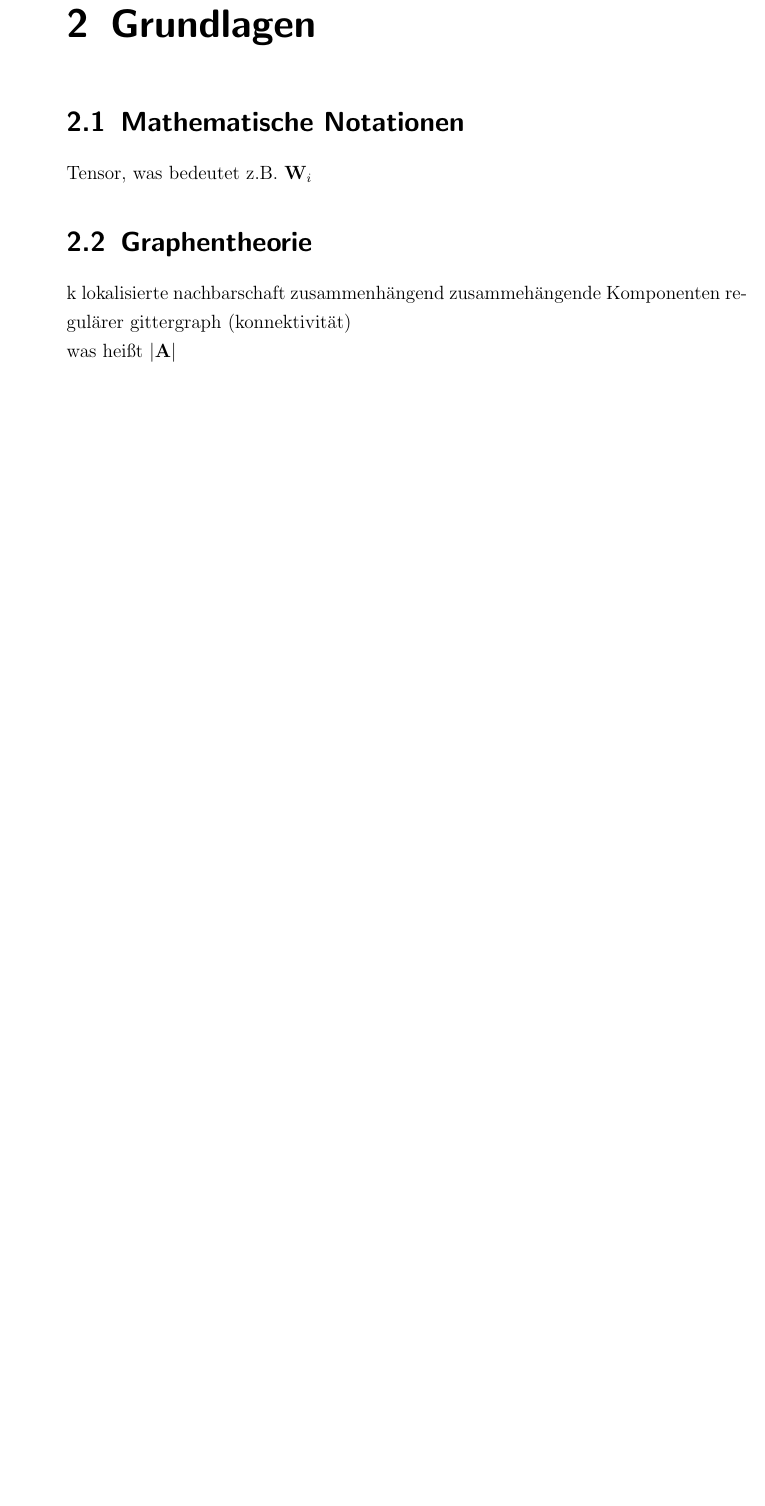
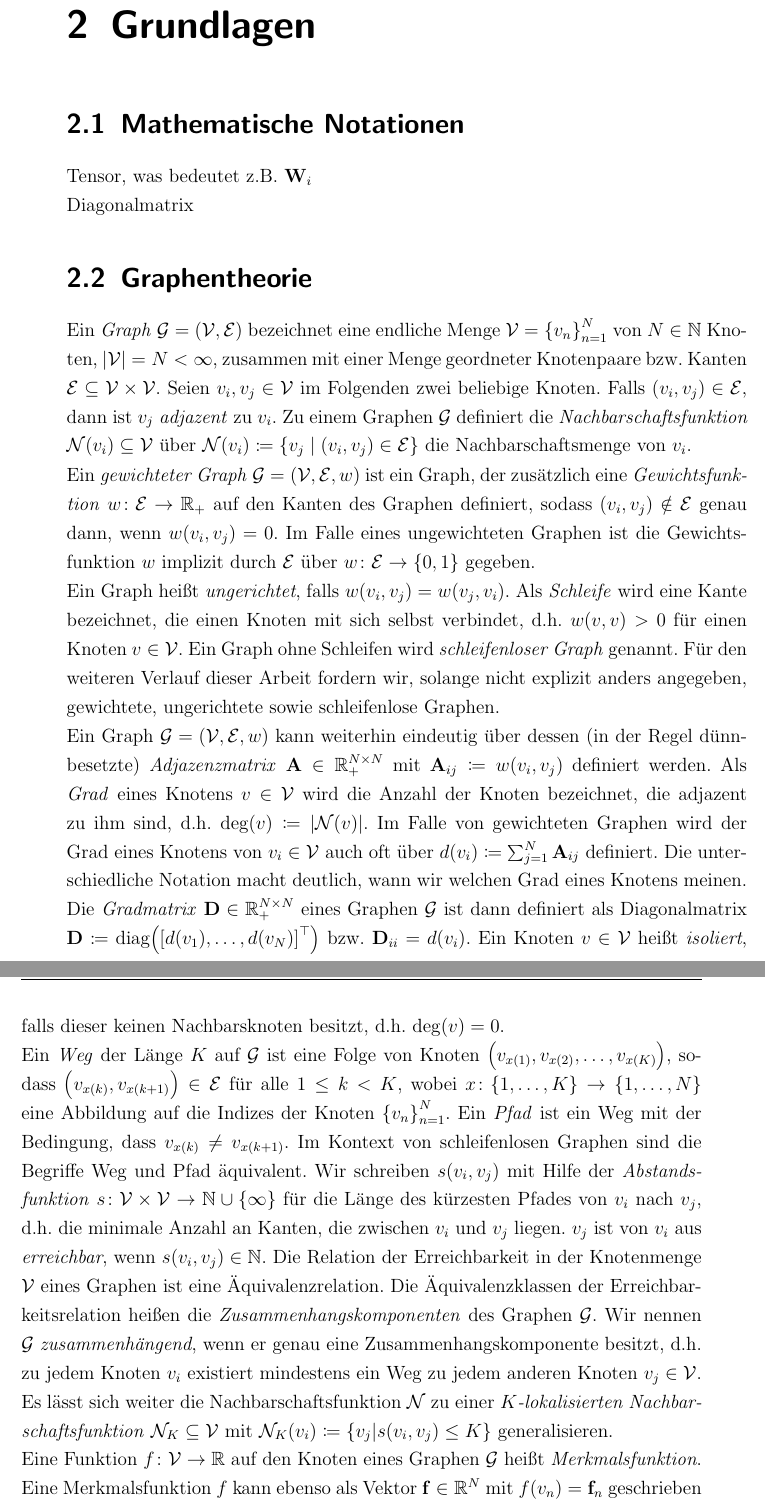
Before and after one commit to rusty1s/deep-learning-on-graphs, a LaTeX thesis (master/main.tex, which reads master/commands.tex, master/kapitel/grundlagen/graphentheorie.tex, master/kapitel/grundlagen/notationen.tex): part of page 9 of 55 before the commit and two parts of pages 9 and 10 of 55 after it, the two joined at a grey line, cut so that both start at the same text, the shorter picture padded with empty space. The pictures show the PDF file master/main.pdf that the author committed with the source.

Commit message:
graphentheorie

```diff
--- a/master/commands.tex
+++ b/master/commands.tex
@@ -16,6 +16,7 @@
 \newcommand{\bzgl}{bez{\"u}glich}
 \newcommand{\oBdA}{o.B.d.A.}
 \newcommand{\evtl}{eventuell}
+\newcommand{\gdw}{genau dann, wenn}
 
 \newcommand{\ma}[1]{\ensuremath{\mathbf{#1}}}
 \newcommand{\ve}[1]{\ensuremath{\mathbf{#1}}}
--- a/master/kapitel/grundlagen/graphentheorie.tex
+++ b/master/kapitel/grundlagen/graphentheorie.tex
@@ -1,9 +1,36 @@
 \section{Graphentheorie}
 \label{graphentheorie}
 
-k lokalisierte nachbarschaft
-zusammenhängend
-zusammehängende Komponenten
-regulärer gittergraph (konnektivität)
+Ein \emph{Graph} $\gls{G} = \left(\gls{V}, \gls{E}\right)$ bezeichnet eine endliche Menge $\gls{V} = {\left\{ \gls{v}_n \right\}}^N_{n=1}$ von $N \in \gls{N}$ Knoten, $\left| \gls{V} \right| = N < \infty$, zusammen mit einer Menge geordneter Knotenpaare \bzw{} Kanten $\gls{E} \subseteq \gls{V} \times \gls{V}$.
+Seien $\gls{v}_i, \gls{v}_j \in \gls{V}$ im Folgenden zwei beliebige Knoten.
+Falls $\left( \gls{v}_i, \gls{v}_j \right) \in \gls{E}$, dann ist $\gls{v}_j$ \emph{adjazent} zu $\gls{v}_i$.
+Zu einem Graphen \gls{G} definiert die \emph{Nachbarschaftsfunktion} $\gls{Neighbor}\left(\gls{v}_i\right) \subseteq \gls{V}$ über $\gls{Neighbor}\left(\gls{v}_i\right) \coloneqq \left\{\gls{v}_j \mid \left(\gls{v}_i, \gls{v}_j\right) \in \gls{E}\right\}$ die Nachbarschaftsmenge von $\gls{v}_i$.
 
-was heißt $\left|\gls{A}\right|$
+Ein \emph{gewichteter Graph} $\gls{G} = \left(\gls{V}, \gls{E}, \gls{w}\right)$ ist ein Graph, der zusätzlich eine \emph{Gewichtsfunktion} $\gls{w} \colon \gls{E} \to \gls{R+}$ auf den Kanten des Graphen definiert, sodass $\left( \gls{v}_i, \gls{v}_j  \right) \notin \gls{E}$ \gdw{} $\gls{w}\left(\gls{v}_i, \gls{v}_j\right) = 0$.
+Im Falle eines ungewichteten Graphen ist die Gewichtsfunktion \gls{w} implizit durch $\gls{E}$ über $\gls{w} \colon \gls{E} \to \left\{ 0, 1 \right\}$ gegeben.
+
+Ein Graph heißt \emph{ungerichtet}, falls $\gls{w}\left(\gls{v}_i, \gls{v}_j\right) = \gls{w}\left(\gls{v}_j, \gls{v}_i\right)$.
+Als \emph{Schleife} wird eine Kante bezeichnet, die einen Knoten mit sich selbst verbindet, \dhe{} $\gls{w}\left(\gls{v}, \gls{v}\right) > 0$ für einen Knoten $\gls{v} \in \gls{V}$.
+Ein Graph ohne Schleifen wird \emph{schleifenloser Graph} genannt.
+Für den weiteren Verlauf dieser Arbeit fordern wir, solange nicht explizit anders angegeben, gewichtete, ungerichtete sowie schleifenlose Graphen.
+
+Ein Graph $\gls{G} = \left(\gls{V}, \gls{E}, \gls{w}\right)$ kann weiterhin eindeutig über dessen (in der Regel dünnbesetzte) \emph{Adjazenzmatrix} $\gls{A} \in \gls{R+}^{N \times N}$ mit $\gls{A}_{ij} \coloneqq \gls{w}\left(\gls{v}_i, \gls{v}_j\right)$ definiert werden.
+Als \emph{Grad} eines Knotens $\gls{v} \in \gls{V}$ wird die Anzahl der Knoten bezeichnet, die adjazent zu ihm sind, \dhe{} $\gls{degree}\left(\gls{v}\right) \coloneqq \left|\gls{Neighbor}\left(\gls{v}\right)\right|$.
+Im Falle von gewichteten Graphen wird der Grad eines Knotens von $\gls{v}_i \in \gls{V}$ auch oft über $\gls{d}\left(v_i\right) \coloneqq \sum^N_{j=1} \gls{A}_{ij}$ definiert.
+Die unterschiedliche Notation macht deutlich, wann wir welchen Grad eines Knotens meinen.
+Die \emph{Gradmatrix} $\gls{D} \in \gls{R+}^{N \times N}$ eines Graphen \gls{G} ist dann definiert als Diagonalmatrix $\gls{D} \coloneqq \gls{diag}\left( {\left[ \gls{d}\left(v_1\right), \ldots, \gls{d}\left(v_N\right) \right]}^{\top} \right)$ \bzw{} $\gls{D}_{ii} = \gls{d}\left(\gls{v}_i\right)$.
+Ein Knoten $\gls{v} \in \gls{V}$ heißt \emph{isoliert}, falls dieser keinen Nachbarsknoten besitzt, \dhe{} $\gls{degree}\left(\gls{v}\right) = 0$.
+
+Ein \emph{Weg} der Länge $K$ auf \gls{G} ist eine Folge von Knoten $\left(\gls{v}_{x\left(1\right)}, \gls{v}_{x\left(2\right)}, \ldots, \gls{v}_{x\left(K\right)}\right)$, sodass $\left(v_{x\left(k\right)}, v_{x\left(k+1\right)}\right) \in \gls{E}$ für alle $1 \leq k < K$, wobei $x \colon \left\{ 1, \ldots, K \right\} \to \left\{ 1, \ldots, N \right\}$ eine Abbildung auf die Indizes der Knoten ${\left\{ \gls{v}_n \right\}}^N_{n=1}$.
+Ein \emph{Pfad} ist ein Weg mit der Bedingung, dass $\gls{v}_{x\left(k\right)} \neq \gls{v}_{x\left(k+1\right)}$.
+Im Kontext von schleifenlosen Graphen sind die Begriffe Weg und Pfad äquivalent.
+Wir schreiben $\gls{s}\left(\gls{v}_i, \gls{v}_j\right)$ mit Hilfe der \emph{Abstandsfunktion} $\gls{s} \colon \gls{V} \times \gls{V} \to \gls{N} \cup \left\{\infty\right\}$ für die Länge des kürzesten Pfades von $\gls{v}_i$ nach $\gls{v}_j$, \dhe{} die minimale Anzahl an Kanten, die zwischen $\gls{v}_i$ und $\gls{v}_j$ liegen.
+$\gls{v}_j$ ist von $\gls{v}_i$ aus \emph{erreichbar}, wenn $\gls{s}\left(\gls{v}_i, \gls{v}_j\right) \in \gls{N}$.
+Die Relation der Erreichbarkeit in der Knotenmenge \gls{V} eines Graphen ist eine Äquivalenzrelation.
+Die Äquivalenzklassen der Erreichbarkeitsrelation heißen die \emph{Zusammenhangskomponenten} des Graphen \gls{G}.
+Wir nennen \gls{G} \emph{zusammenhängend}, wenn er genau eine Zusammenhangskomponente besitzt, \dhe{} zu jedem Knoten $\gls{v}_i$ existiert mindestens ein Weg zu jedem anderen Knoten $\gls{v}_j \in \gls{V}$.
+Es lässt sich weiter die Nachbarschaftsfunktion \gls{Neighbor} zu einer \emph{$K$-lokalisierten Nachbarschaftsfunktion} $\gls{Neighbor}_K \subseteq \gls{V}$ mit $\gls{Neighbor}_K\left(\gls{v}_i\right) \coloneqq \left\{ \gls{v}_j | \gls{s}\left(\gls{v}_i, \gls{v}_j\right) \leq K \right\}$ generalisieren.
+
+Eine Funktion $f \colon \gls{V} \to \gls{R}$ auf den Knoten eines Graphen \gls{G} heißt \emph{Merkmalsfunktion}.
+Eine Merkmalsfunktion $f$ kann ebenso als Vektor $\ve{f} \in \gls{R}^N$ mit $f\left(\gls{v}_n\right) = \ve{f}_n$ geschrieben werden.
+Bildet $f$ weiterhin auf eine Menge von Merkmalen $f \colon \gls{V} \to \gls{R}^M$, $M \in \gls{N}$, ab, so kann diese analog als eine \emph{Merkmalsmatrix} $\ma{F} \in \gls{R}^{N \times M}$ mit $\ma{F}_{nm} = {\left(f\left(\gls{v}_n\right)\right)}_m$ definiert werden.
--- a/master/kapitel/grundlagen/notationen.tex
+++ b/master/kapitel/grundlagen/notationen.tex
@@ -2,3 +2,5 @@
 \label{mathematische_notationen}
 
 Tensor, was bedeutet z.B. $\gls{W}_i$
+
+Diagonalmatrix
```
Also changed, not shown: master/glossaries.tex (+1 -0 lines), master/kapitel/bildgraphen/gitter.tex (+2 -0 lines), master/kapitel/bildgraphen/main.tex (+4 -0 lines), master/main.pdf.
